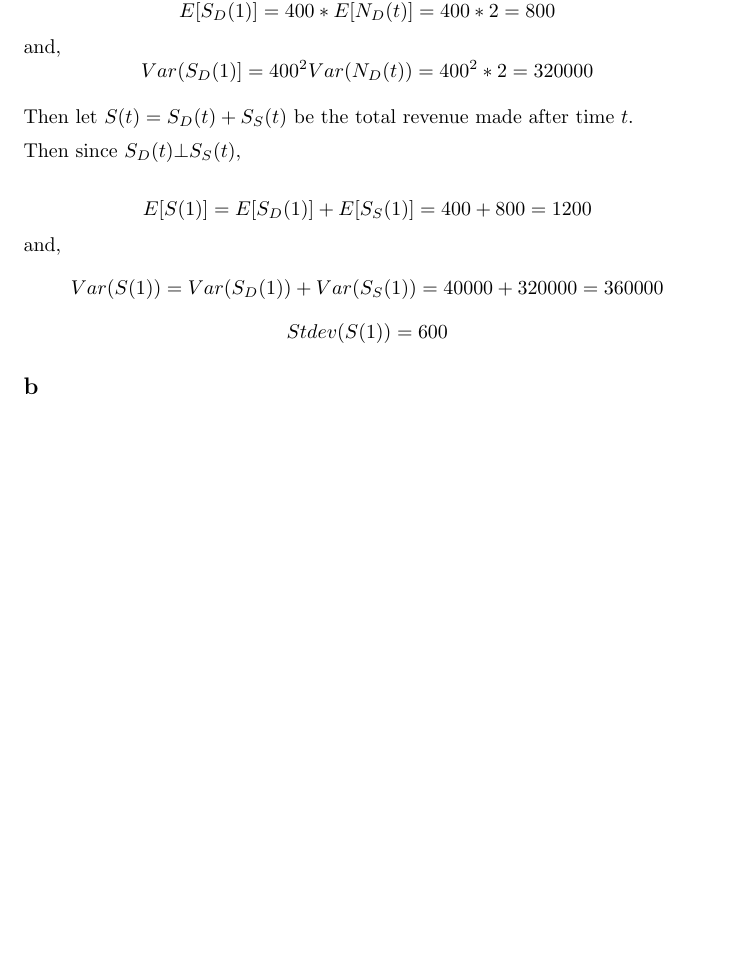
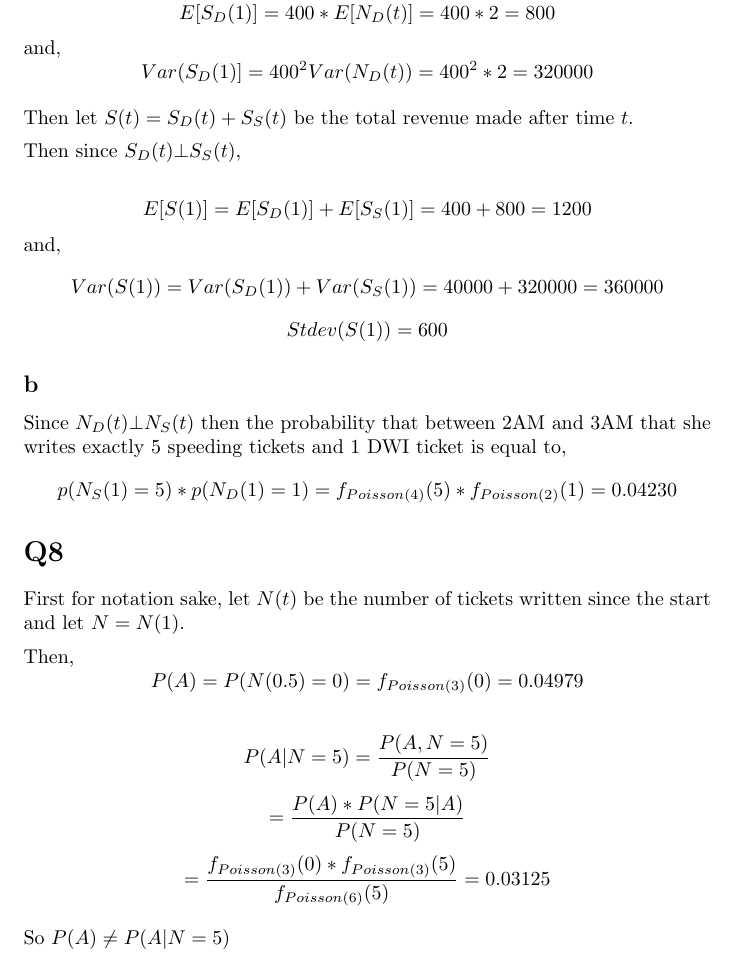
Before and after one commit to mhorowitzgelb/HWSpring2017, a LaTeX problem sheet (Math632/hw9/hw9.tex): part of page 4 of 4, cut so that both start at the same text, the shorter picture padded with empty space. Compiled offline with pdfLaTeX.

Commit message:
finished stochastic

```diff
--- a/Math632/hw9/hw9.tex
+++ b/Math632/hw9/hw9.tex
@@ -171,8 +171,29 @@ Stdev(S(1)) = 600
 $$
 
 \subsection*{b}
+Since $N_D(t) \bot N_S(t)$ then the probability that between 2AM and 3AM that she writes exactly 5 speeding tickets and 1 DWI ticket is equal to,
+$$
+p(N_S(1) = 5)* p(N_D(1) = 1) = f_{Poisson(4)}(5) * f_{Poisson(2)}(1) = 0.04230
+$$
 
+\section*{Q8}
+First for notation sake, let $N(t)$ be the number of tickets written since the start and let $N = N(1)$.
 
+Then,
+$$
+P(A) = P(N(0.5) = 0) = f_{Poisson(3)}(0) =  0.04979
+$$
 
+$$
+P(A | N = 5) = \frac{P(A , N = 5)}{P(N = 5)}
+$$
+$$
+= \frac{P(A) * P(N = 5 | A)}{P(N = 5)}
+$$
+$$
+= \frac{f_{Poisson(3)}(0) * f_{Poisson(3)}(5)}{f_{Poisson(6)}(5)} = 0.03125
+$$
+
+So $P(A) \neq P(A | N = 5)$
 
 \end{document}
```
Also changed, not shown: Math632/hw9/hw9.pdf, 2 other files.
